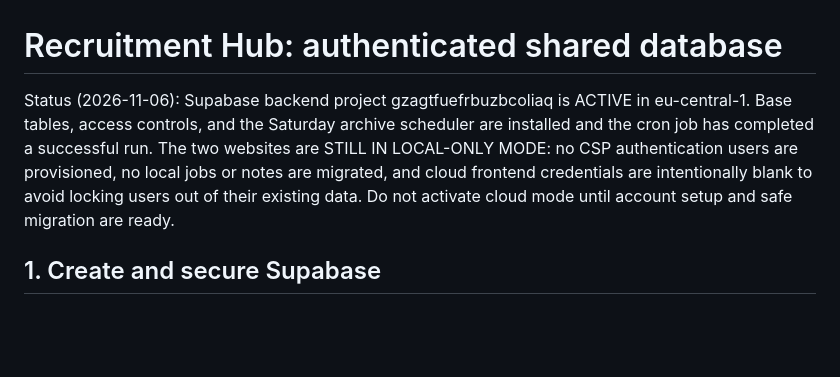
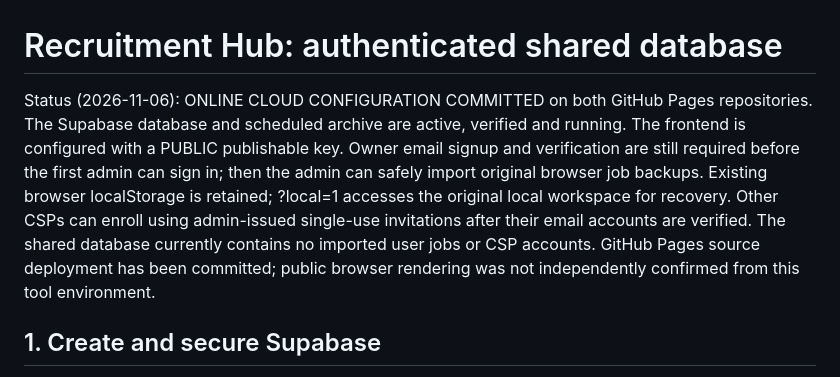
Before and after one commit to Gingerek/rafal-wilk-digital-workshop, a Markdown page: supabase/README.md, the part around the change. Drawn GitHub-style; blank space fills up the shorter version.

Commit message:
Document live cloud configuration and required first-owner enrollment and migration

```diff
--- a/supabase/README.md
+++ b/supabase/README.md
@@ -1,6 +1,6 @@
 # Recruitment Hub: authenticated shared database
 
-Status (2026-11-06): Supabase backend project gzagtfuefrbuzbcoliaq is ACTIVE in eu-central-1. Base tables, access controls, and the Saturday archive scheduler are installed and the cron job has completed a successful run. The two websites are STILL IN LOCAL-ONLY MODE: no CSP authentication users are provisioned, no local jobs or notes are migrated, and cloud frontend credentials are intentionally blank to avoid locking users out of their existing data. Do not activate cloud mode until account setup and safe migration are ready.
+Status (2026-11-06): ONLINE CLOUD CONFIGURATION COMMITTED on both GitHub Pages repositories. The Supabase database and scheduled archive are active, verified and running. The frontend is configured with a PUBLIC publishable key. Owner email signup and verification are still required before the first admin can sign in; then the admin can safely import original browser job backups. Existing browser localStorage is retained; ?local=1 accesses the original local workspace for recovery. Other CSPs can enroll using admin-issued single-use invitations after their email accounts are verified. The shared database currently contains no imported user jobs or CSP accounts. GitHub Pages source deployment has been committed; public browser rendering was not independently confirmed from this tool environment.
 
 ## 1. Create and secure Supabase
 
```
